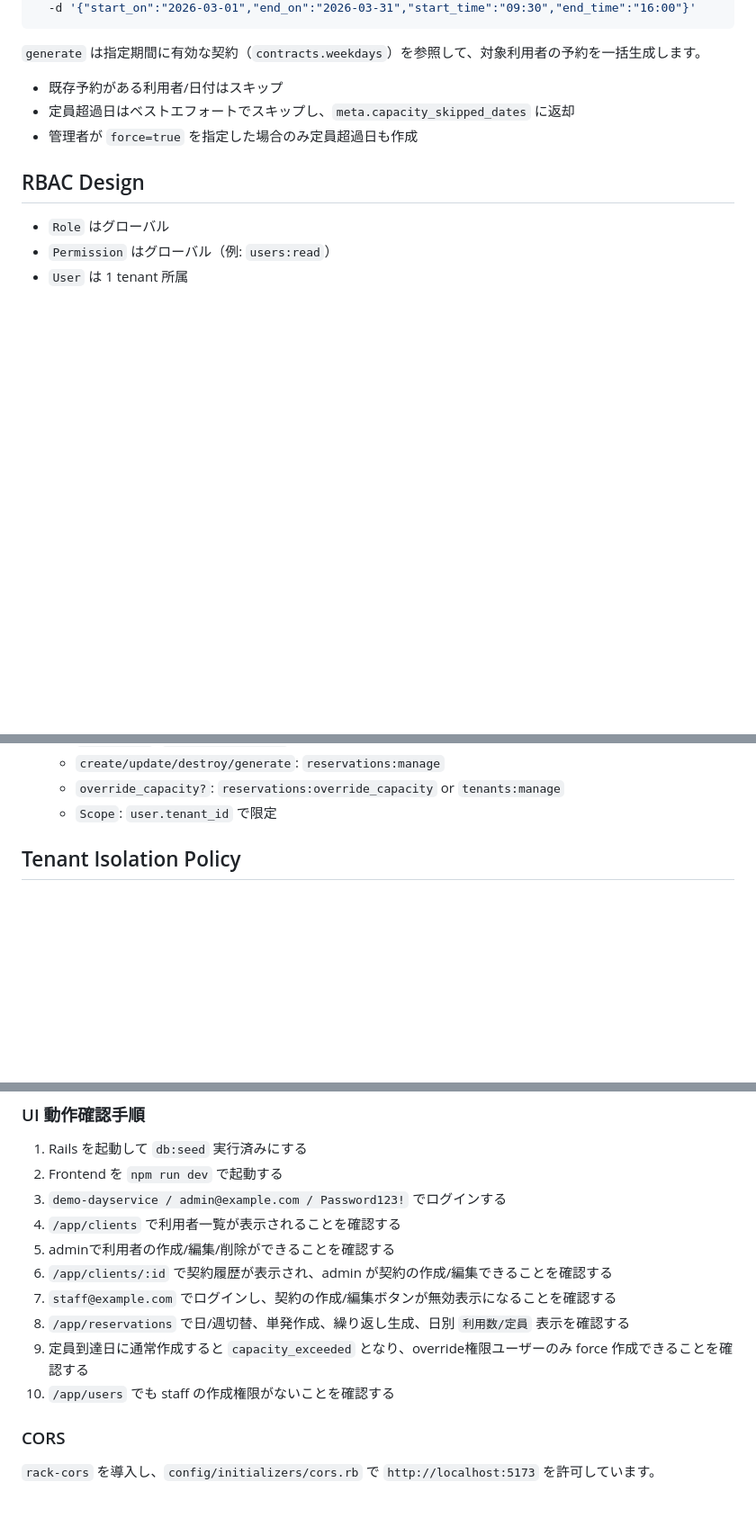
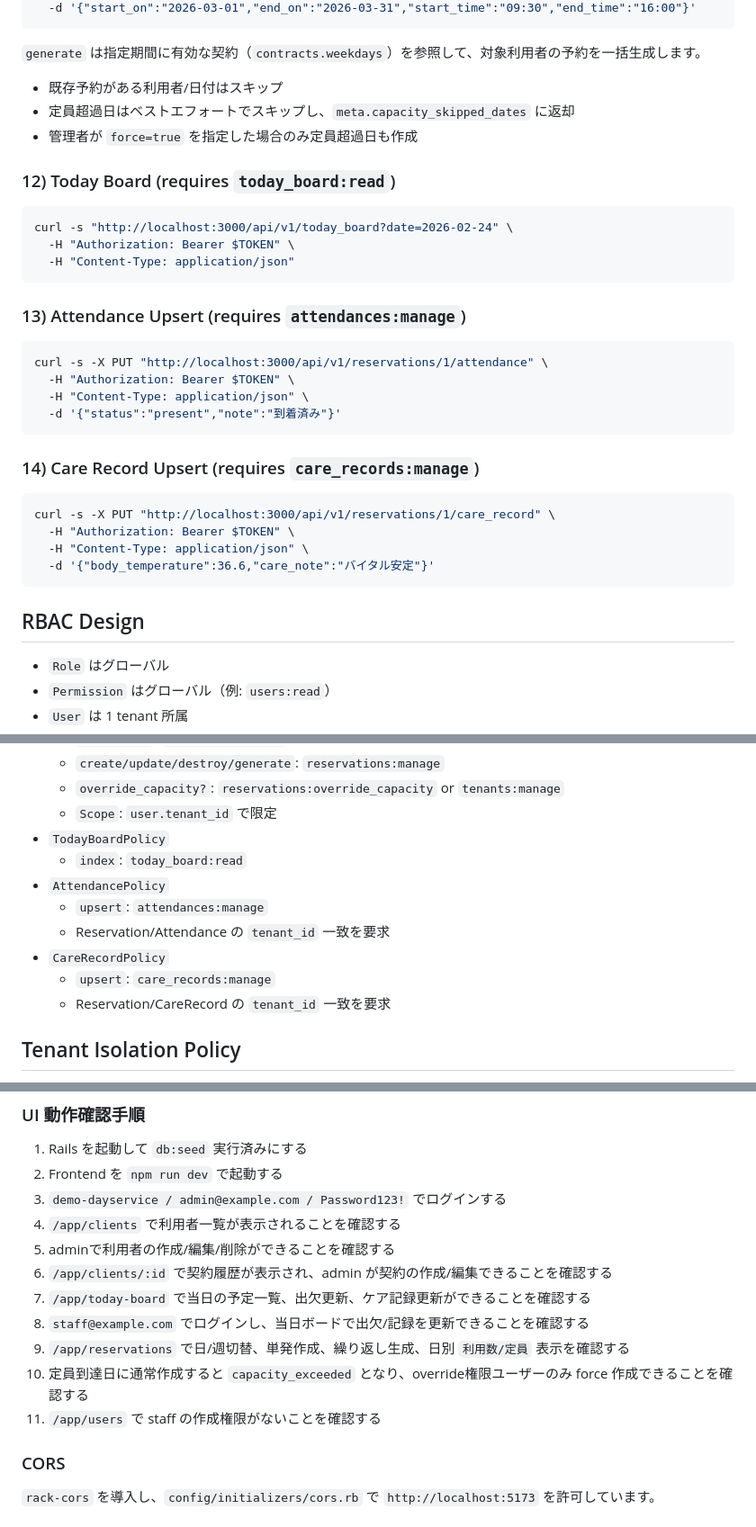
Before and after one commit to murasaki09312/kaigonokoto, a Markdown page: README.md, 3 parts joined by grey strips. Shown at 90% size. Drawn GitHub-style; blank space fills up the shorter version.

Commit message:
docs: add today board API and UI verification steps

````diff
--- a/README.md
+++ b/README.md
@@ -223,6 +229,32 @@ curl -s -X POST http://localhost:3000/reservations/generate \
 - 定員超過日はベストエフォートでスキップし、`meta.capacity_skipped_dates` に返却
 - 管理者が `force=true` を指定した場合のみ定員超過日も作成
 
+### 12) Today Board (requires `today_board:read`)
+
+```bash
+curl -s "http://localhost:3000/api/v1/today_board?date=2026-02-24" \
+  -H "Authorization: Bearer $TOKEN" \
+  -H "Content-Type: application/json"
+```
+
+### 13) Attendance Upsert (requires `attendances:manage`)
+
+```bash
+curl -s -X PUT "http://localhost:3000/api/v1/reservations/1/attendance" \
+  -H "Authorization: Bearer $TOKEN" \
+  -H "Content-Type: application/json" \
+  -d '{"status":"present","note":"到着済み"}'
+```
+
+### 14) Care Record Upsert (requires `care_records:manage`)
+
+```bash
+curl -s -X PUT "http://localhost:3000/api/v1/reservations/1/care_record" \
+  -H "Authorization: Bearer $TOKEN" \
+  -H "Content-Type: application/json" \
+  -d '{"body_temperature":36.6,"care_note":"バイタル安定"}'
+```
+
 ## RBAC Design
 
 - `Role` はグローバル
@@ -252,6 +284,14 @@ curl -s -X POST http://localhost:3000/reservations/generate \
   - `create/update/destroy/generate`: `reservations:manage`
   - `override_capacity?`: `reservations:override_capacity` or `tenants:manage`
   - `Scope`: `user.tenant_id` で限定
+- `TodayBoardPolicy`
+  - `index`: `today_board:read`
+- `AttendancePolicy`
+  - `upsert`: `attendances:manage`
+  - Reservation/Attendance の `tenant_id` 一致を要求
+- `CareRecordPolicy`
+  - `upsert`: `care_records:manage`
+  - Reservation/CareRecord の `tenant_id` 一致を要求
 
 ## Tenant Isolation Policy
 
@@ -307,10 +348,11 @@ npm run dev
 4. `/app/clients` で利用者一覧が表示されることを確認する
 5. adminで利用者の作成/編集/削除ができることを確認する
 6. `/app/clients/:id` で契約履歴が表示され、admin が契約の作成/編集できることを確認する
-7. `staff@example.com` でログインし、契約の作成/編集ボタンが無効表示になることを確認する
-8. `/app/reservations` で日/週切替、単発作成、繰り返し生成、日別 `利用数/定員` 表示を確認する
-9. 定員到達日に通常作成すると `capacity_exceeded` となり、override権限ユーザーのみ force 作成できることを確認する
-10. `/app/users` でも staff の作成権限がないことを確認する
+7. `/app/today-board` で当日の予定一覧、出欠更新、ケア記録更新ができることを確認する
+8. `staff@example.com` でログインし、当日ボードで出欠/記録を更新できることを確認する
+9. `/app/reservations` で日/週切替、単発作成、繰り返し生成、日別 `利用数/定員` 表示を確認する
+10. 定員到達日に通常作成すると `capacity_exceeded` となり、override権限ユーザーのみ force 作成できることを確認する
+11. `/app/users` で staff の作成権限がないことを確認する
 
 ### CORS
 
````
Also changed, not shown: other parts of README.md (+8 -1 lines).
